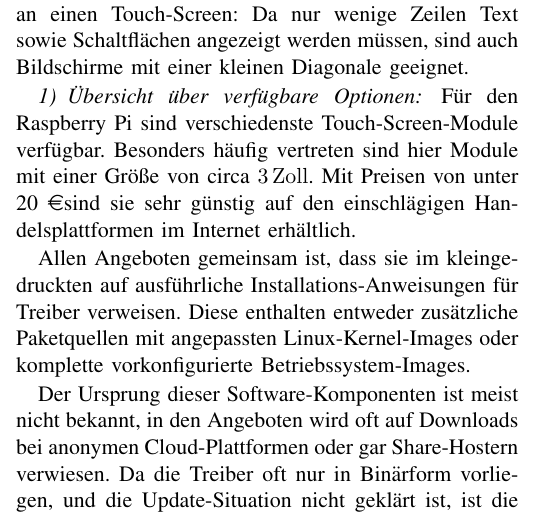
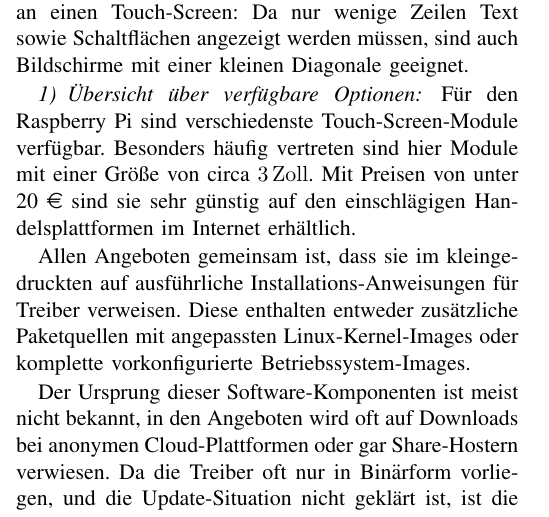
Before and after one commit to m-hofmann/kaffeekasse, a LaTeX paper (docs/doku.tex): part of one column of page 2 of 6, cut so that both start at the same text. Compiled offline with pdfLaTeX.

Commit message:
Ensure space after € symbol, fix table indent

```diff
--- a/docs/doku.tex
+++ b/docs/doku.tex
@@ -180,7 +180,7 @@ Bildschirme mit einer kleinen Diagonale geeignet.
 
 Für den Raspberry Pi sind verschiedenste Touch-Screen-Module verfügbar.
 Besonders häufig vertreten sind hier Module mit einer Größe von circa
-\SI{3}{\inch}. Mit Preisen von unter 20 \euro sind sie sehr günstig auf den
+\SI{3}{\inch}. Mit Preisen von unter 20 \euro{} sind sie sehr günstig auf den
 einschlägigen Handelsplattformen im Internet erhältlich.
 
 Allen Angeboten gemeinsam ist, dass sie im kleingedruckten auf ausführliche
```
Also changed, not shown: docs/doku.tex (4 more changed lines).
